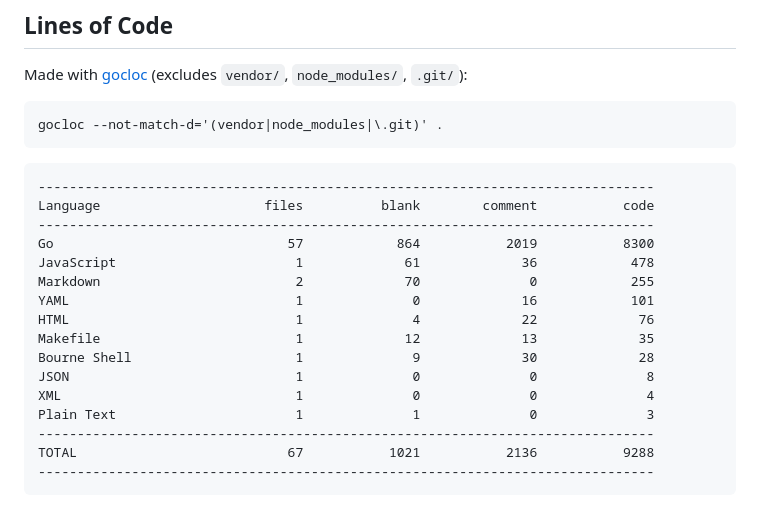
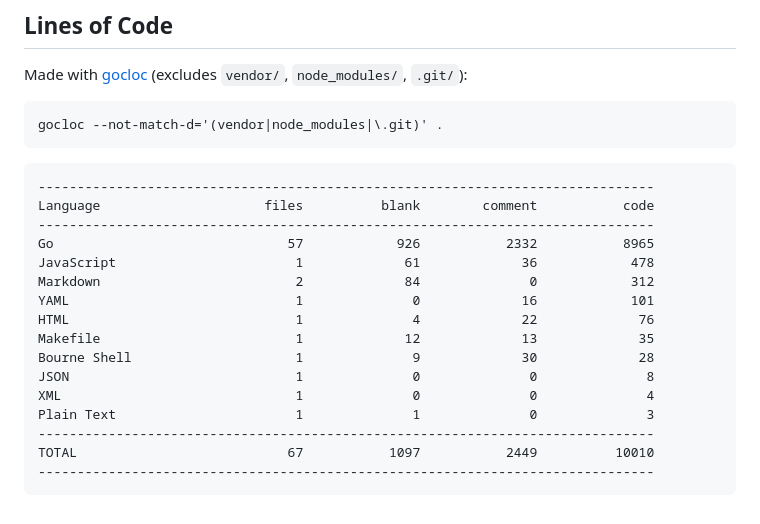
Before and after one commit to 0magnet/dict, a Markdown page: README.md, the part around one of its changes. Drawn GitHub-style.

````diff
--- a/README.md
+++ b/README.md
@@ -331,9 +353,9 @@ gocloc --not-match-d='(vendor|node_modules|\.git)' .
 -------------------------------------------------------------------------------
 Language                     files          blank        comment           code
 -------------------------------------------------------------------------------
-Go                              57            864           2019           8300
+Go                              57            926           2332           8965
 JavaScript                       1             61             36            478
-Markdown                         2             70              0            255
+Markdown                         2             84              0            312
 YAML                             1              0             16            101
 HTML                             1              4             22             76
 Makefile                         1             12             13             35
@@ -342,6 +364,6 @@ JSON                             1              0              0              8
 XML                              1              0              0              4
 Plain Text                       1              1              0              3
 -------------------------------------------------------------------------------
-TOTAL                           67           1021           2136           9288
+TOTAL                           67           1097           2449          10010
 -------------------------------------------------------------------------------
 ```
````
Also changed, not shown: other parts of README.md (+26 -4 lines).
